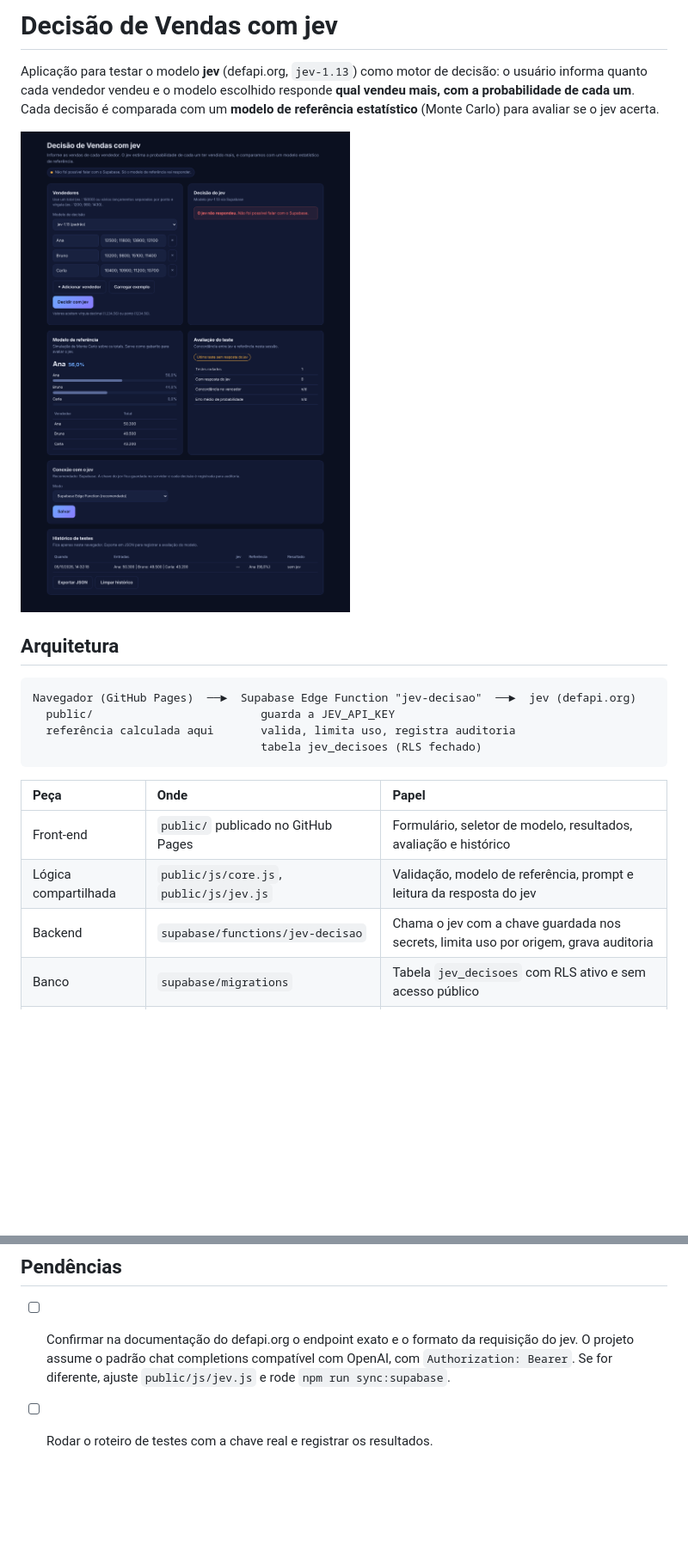
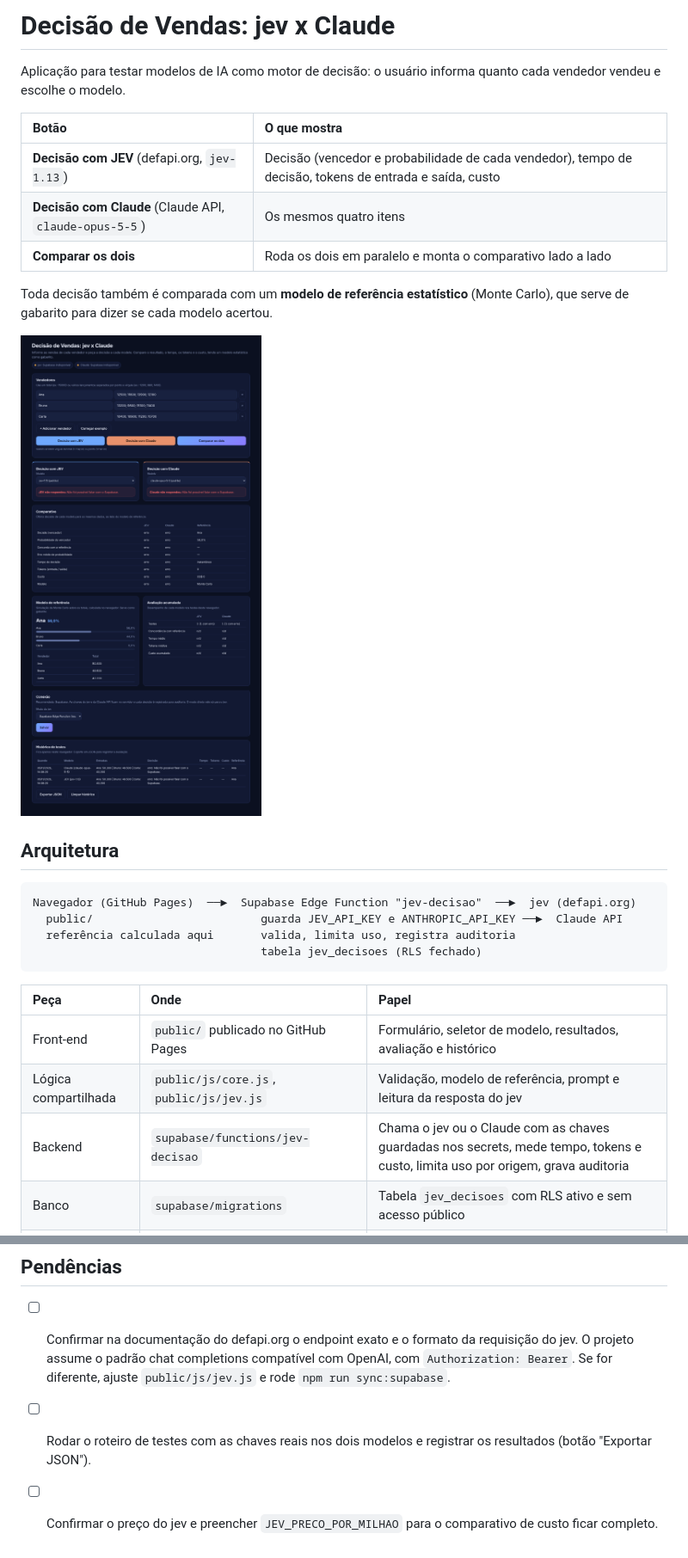
Before and after one commit to rodrigosilvacio/claude-jev, a Markdown page: README.md, 2 parts joined by grey strips. Shown at 86% size. Rendered like a GitHub page; pictures changed too: docs/interface.png; blank space fills up the shorter version.

````diff
--- a/README.md
+++ b/README.md
@@ -1,6 +1,14 @@
-# Decisão de Vendas com jev
+# Decisão de Vendas: jev x Claude
 
-Aplicação para testar o modelo **jev** (defapi.org, `jev-1.13`) como motor de decisão: o usuário informa quanto cada vendedor vendeu e o modelo escolhido responde **qual vendeu mais, com a probabilidade de cada um**. Cada decisão é comparada com um **modelo de referência estatístico** (Monte Carlo) para avaliar se o jev acerta.
+Aplicação para testar modelos de IA como motor de decisão: o usuário informa quanto cada vendedor vendeu e escolhe o modelo.
+
+| Botão | O que mostra |
+| :-- | :-- |
+| **Decisão com JEV** (defapi.org, `jev-1.13`) | Decisão (vencedor e probabilidade de cada vendedor), tempo de decisão, tokens de entrada e saída, custo |
+| **Decisão com Claude** (Claude API, `claude-opus-5-5`) | Os mesmos quatro itens |
+| **Comparar os dois** | Roda os dois em paralelo e monta o comparativo lado a lado |
+
+Toda decisão também é comparada com um **modelo de referência estatístico** (Monte Carlo), que serve de gabarito para dizer se cada modelo acertou.
 
 ![Interface](docs/interface.png)
 
@@ -8,7 +16,7 @@ Aplicação para testar o modelo **jev** (defapi.org, `jev-1.13`) como motor de
 
 ```
 Navegador (GitHub Pages)  ──►  Supabase Edge Function "jev-decisao"  ──►  jev (defapi.org)
-  public/                         guarda a JEV_API_KEY
+  public/                         guarda JEV_API_KEY e ANTHROPIC_API_KEY ──►  Claude API
   referência calculada aqui       valida, limita uso, registra auditoria
                                   tabela jev_decisoes (RLS fechado)
 ```
@@ -17,7 +25,7 @@ Navegador (GitHub Pages)  ──►  Supabase Edge Function "jev-decisao"  ─
 | :-- | :-- | :-- |
 | Front-end | `public/` publicado no GitHub Pages | Formulário, seletor de modelo, resultados, avaliação e histórico |
 | Lógica compartilhada | `public/js/core.js`, `public/js/jev.js` | Validação, modelo de referência, prompt e leitura da resposta do jev |
-| Backend | `supabase/functions/jev-decisao` | Chama o jev com a chave guardada nos secrets, limita uso por origem, grava auditoria |
+| Backend | `supabase/functions/jev-decisao` | Chama o jev ou o Claude com as chaves guardadas nos secrets, mede tempo, tokens e custo, limita uso por origem, grava auditoria |
 | Banco | `supabase/migrations` | Tabela `jev_decisoes` com RLS ativo e sem acesso público |
 | Deploy | `.github/workflows/pages.yml` | Roda os testes e publica `public/` no Pages a cada push |
 
@@ -106,4 +130,5 @@ Critério de aceite sugerido para o piloto: concordância no vencedor acima de 9
 ## Pendências
 
 - [ ] Confirmar na documentação do defapi.org o endpoint exato e o formato da requisição do jev. O projeto assume o padrão chat completions compatível com OpenAI, com `Authorization: Bearer`. Se for diferente, ajuste `public/js/jev.js` e rode `npm run sync:supabase`.
-- [ ] Rodar o roteiro de testes com a chave real e registrar os resultados.
+- [ ] Rodar o roteiro de testes com as chaves reais nos dois modelos e registrar os resultados (botão "Exportar JSON").
+- [ ] Confirmar o preço do jev e preencher `JEV_PRECO_POR_MILHAO` para o comparativo de custo ficar completo.
````
Also changed, not shown: other parts of README.md (+21 -5 lines), 9 other files.
